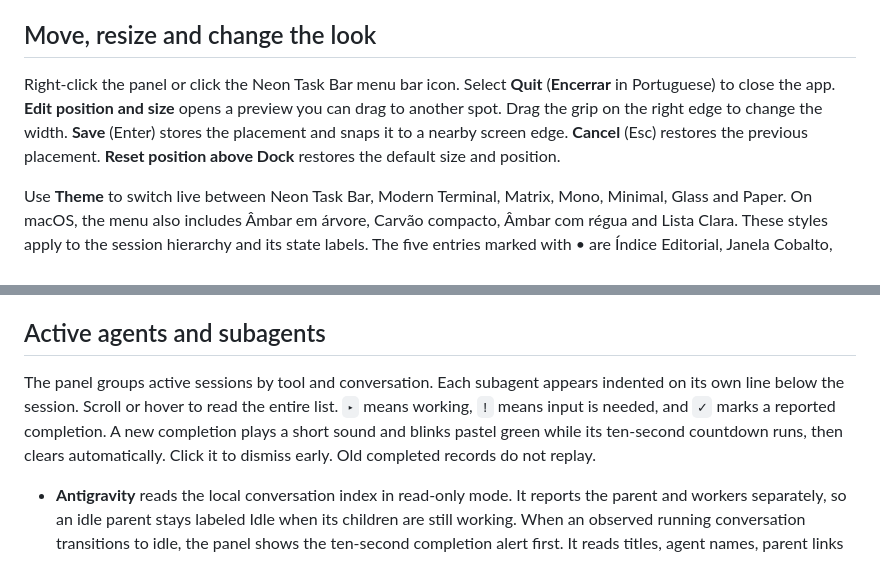
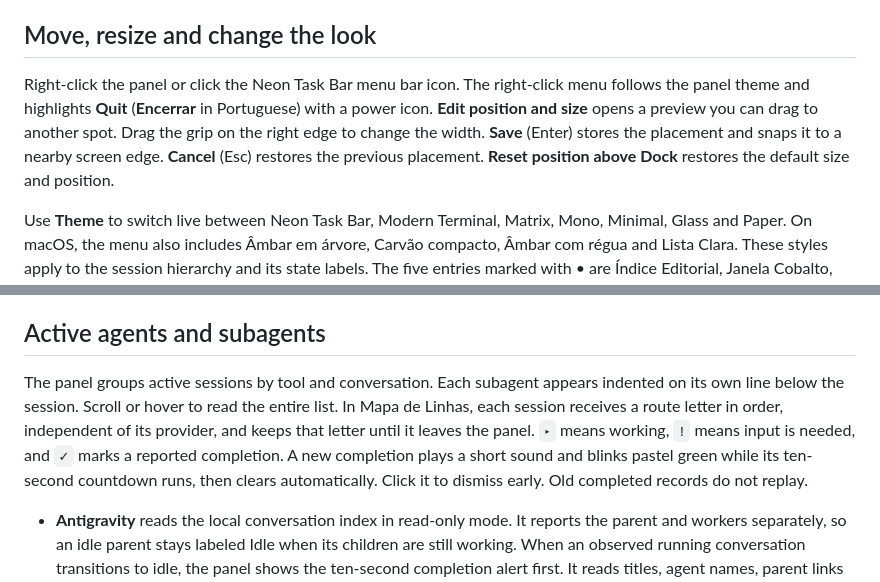
Before and after one commit to briito-yuri/TaskbarLed, a Markdown page: docs/MACOS.md, 2 parts joined by grey strips. Rendered like a GitHub page.

Commit message:
feat(mac): theme panel menus and label session routes

```diff
--- a/docs/MACOS.md
+++ b/docs/MACOS.md
@@ -32,7 +32,7 @@ By default, the panel floats above the Dock on the primary display. It stays vis
 
 ## Move, resize and change the look
 
-Right-click the panel or click the Neon Task Bar menu bar icon. Select **Quit** (**Encerrar** in Portuguese) to close the app. **Edit position and size** opens a preview you can drag to another spot. Drag the grip on the right edge to change the width. **Save** (Enter) stores the placement and snaps it to a nearby screen edge. **Cancel** (Esc) restores the previous placement. **Reset position above Dock** restores the default size and position.
+Right-click the panel or click the Neon Task Bar menu bar icon. The right-click menu follows the panel theme and highlights **Quit** (**Encerrar** in Portuguese) with a power icon. **Edit position and size** opens a preview you can drag to another spot. Drag the grip on the right edge to change the width. **Save** (Enter) stores the placement and snaps it to a nearby screen edge. **Cancel** (Esc) restores the previous placement. **Reset position above Dock** restores the default size and position.
 
 Use **Theme** to switch live between Neon Task Bar, Modern Terminal, Matrix, Mono, Minimal, Glass and Paper. On macOS, the menu also includes Âmbar em árvore, Carvão compacto, Âmbar com régua and Lista Clara. These styles apply to the session hierarchy and its state labels. The five entries marked with • are Índice Editorial, Janela Cobalto, Fósforo Violeta, Mapa de Linhas and LCD Oliva. The default is Neon Task Bar. [See the gallery of all 16 macOS themes](MACOS-THEMES.md). TaskbarLed stores the selected theme and placement in `~/Library/Application Support/TaskbarLed/panel.json`.
 
@@ -56,7 +56,7 @@ When Octo is running, TaskbarLed reads its local session status and shows workin
 
 ## Active agents and subagents
 
-The panel groups active sessions by tool and conversation. Each subagent appears indented on its own line below the session. Scroll or hover to read the entire list. `▸` means working, `!` means input is needed, and `✓` marks a reported completion. A new completion plays a short sound and blinks pastel green while its ten-second countdown runs, then clears automatically. Click it to dismiss early. Old completed records do not replay.
+The panel groups active sessions by tool and conversation. Each subagent appears indented on its own line below the session. Scroll or hover to read the entire list. In Mapa de Linhas, each session receives a route letter in order, independent of its provider, and keeps that letter until it leaves the panel. `▸` means working, `!` means input is needed, and `✓` marks a reported completion. A new completion plays a short sound and blinks pastel green while its ten-second countdown runs, then clears automatically. Click it to dismiss early. Old completed records do not replay.
 
 - **Antigravity** reads the local conversation index in read-only mode. It reports the parent and workers separately, so an idle parent stays labeled Idle when its children are still working. When an observed running conversation transitions to idle, the panel shows the ten-second completion alert first. It reads titles, agent names, parent links and status as available in the index.
 - **Octo** includes child sessions with a parent link and uses the engine's reported turn status. This also works with Qwen or Kimi sessions Octo tracks.
```
Also changed, not shown: other parts of docs/MACOS.md (+1 -1 lines), README.md (+1 -1 lines), README.pt-BR.md (+1 -1 lines), docs/images/macos-themes/LineMap.png, 11 other files.
